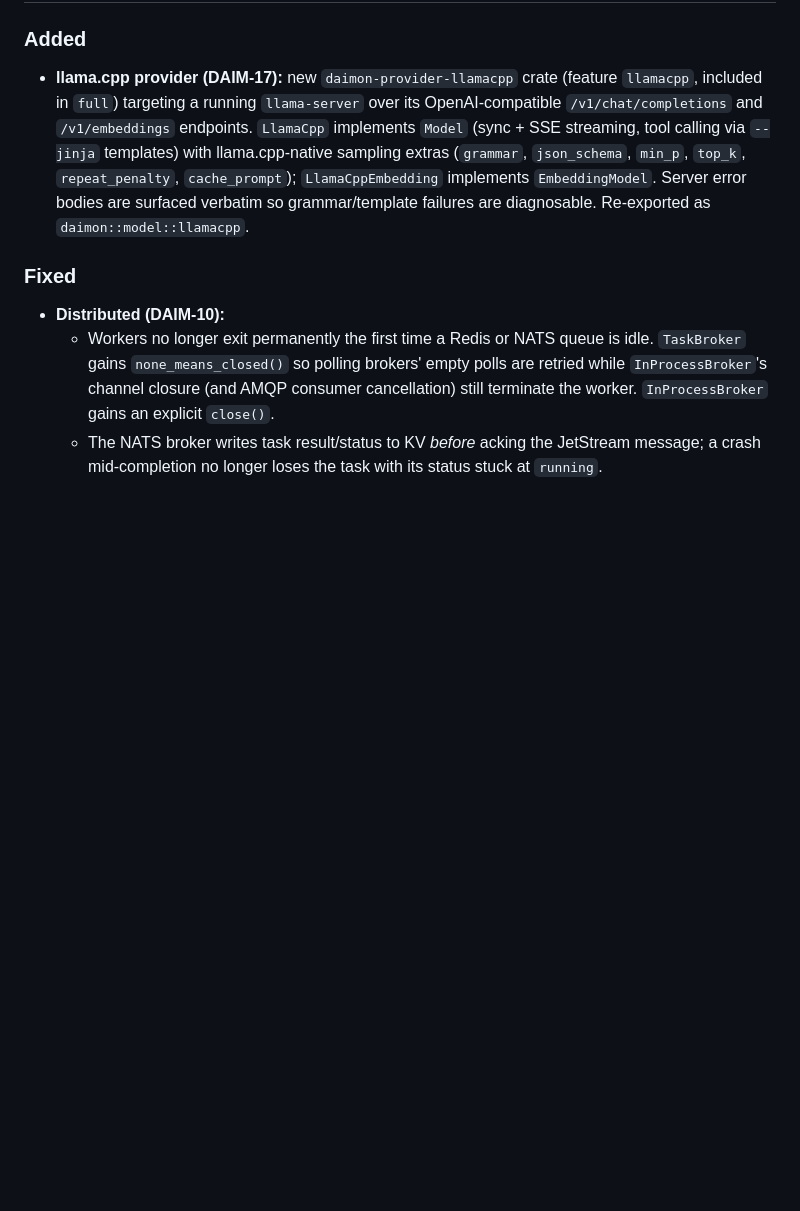
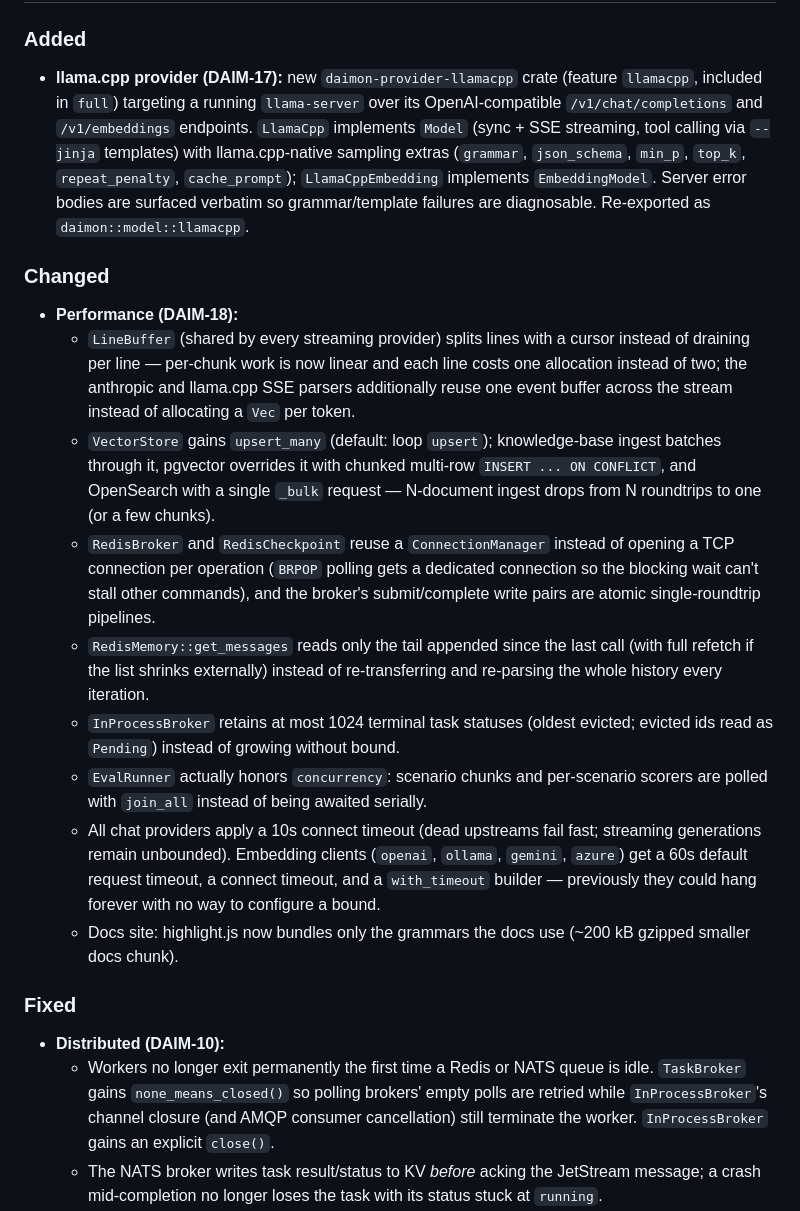
Before and after one commit to Lexmata/daimon, a Markdown page: CHANGELOG.md, the part around the change. Rendered like a GitHub page; blank space fills up the shorter version.

Commit message:
docs(changelog): DAIM-18 record performance fixes
Assisted-by: Claude (Anthropic, claude-fable-5)

```diff
--- a/CHANGELOG.md
+++ b/CHANGELOG.md
@@ -18,6 +18,39 @@ and this project adheres to [Semantic Versioning](https://semver.org/spec/v2.0.0
   `cache_prompt`); `LlamaCppEmbedding` implements `EmbeddingModel`. Server
   error bodies are surfaced verbatim so grammar/template failures are
   diagnosable. Re-exported as `daimon::model::llamacpp`.
+
+### Changed
+
+- **Performance (DAIM-18):**
+  - `LineBuffer` (shared by every streaming provider) splits lines with a
+    cursor instead of draining per line — per-chunk work is now linear and
+    each line costs one allocation instead of two; the anthropic and
+    llama.cpp SSE parsers additionally reuse one event buffer across the
+    stream instead of allocating a `Vec` per token.
+  - `VectorStore` gains `upsert_many` (default: loop `upsert`); knowledge-base
+    ingest batches through it, pgvector overrides it with chunked multi-row
+    `INSERT ... ON CONFLICT`, and OpenSearch with a single `_bulk` request —
+    N-document ingest drops from N roundtrips to one (or a few chunks).
+  - `RedisBroker` and `RedisCheckpoint` reuse a `ConnectionManager` instead of
+    opening a TCP connection per operation (`BRPOP` polling gets a dedicated
+    connection so the blocking wait can't stall other commands), and the
+    broker's submit/complete write pairs are atomic single-roundtrip
+    pipelines.
+  - `RedisMemory::get_messages` reads only the tail appended since the last
+    call (with full refetch if the list shrinks externally) instead of
+    re-transferring and re-parsing the whole history every iteration.
+  - `InProcessBroker` retains at most 1024 terminal task statuses (oldest
+    evicted; evicted ids read as `Pending`) instead of growing without bound.
+  - `EvalRunner` actually honors `concurrency`: scenario chunks and
+    per-scenario scorers are polled with `join_all` instead of being awaited
+    serially.
+  - All chat providers apply a 10s connect timeout (dead upstreams fail fast;
+    streaming generations remain unbounded). Embedding clients (`openai`,
+    `ollama`, `gemini`, `azure`) get a 60s default request timeout, a connect
+    timeout, and a `with_timeout` builder — previously they could hang
+    forever with no way to configure a bound.
+  - Docs site: highlight.js now bundles only the grammars the docs use
+    (~200 kB gzipped smaller docs chunk).
 
 ### Fixed
 
```
